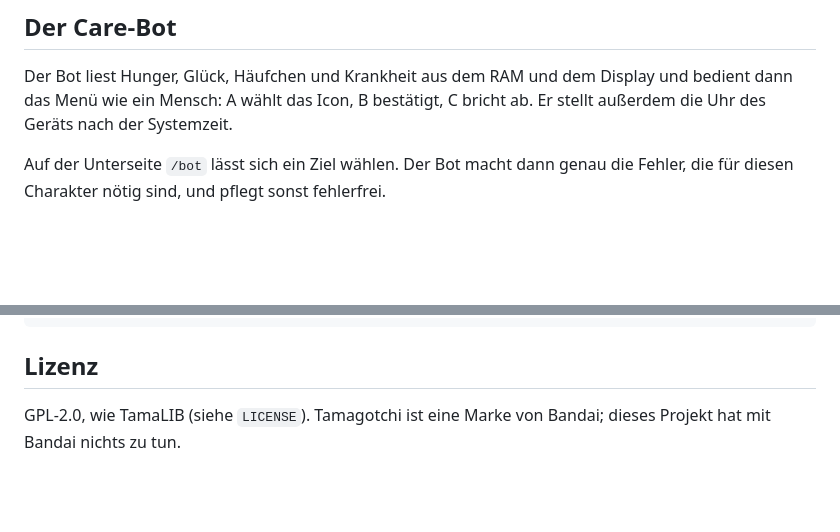
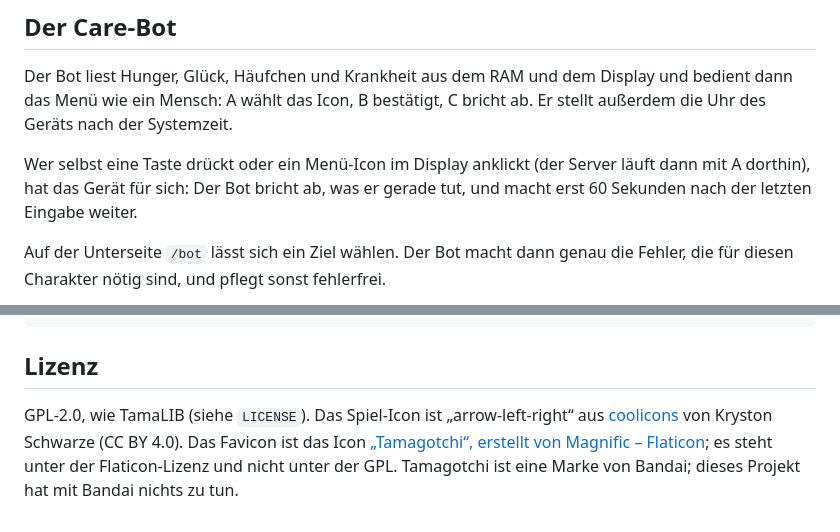
Before and after one commit to Sagestum/tamagotchi-carebot, a Markdown page: README.md, 2 parts joined by grey strips. GitHub-like rendering; blank space fills up the shorter version.

```diff
--- a/README.md
+++ b/README.md
@@ -55,6 +55,10 @@ Vorgabe.
 Der Bot liest Hunger, Glück, Häufchen und Krankheit aus dem RAM und dem Display und bedient dann
 das Menü wie ein Mensch: A wählt das Icon, B bestätigt, C bricht ab. Er stellt außerdem die Uhr
 des Geräts nach der Systemzeit.
+
+Wer selbst eine Taste drückt oder ein Menü-Icon im Display anklickt (der Server läuft dann mit A
+dorthin), hat das Gerät für sich: Der Bot bricht ab, was er gerade tut, und macht erst 60 Sekunden
+nach der letzten Eingabe weiter.
 
 Auf der Unterseite `/bot` lässt sich ein Ziel wählen. Der Bot macht dann genau die Fehler, die
 für diesen Charakter nötig sind, und pflegt sonst fehlerfrei.
@@ -163,5 +167,9 @@ lab/             die Experimente, aus denen die Tabellen stammen
 
 ## Lizenz
 
-GPL-2.0, wie TamaLIB (siehe `LICENSE`). Tamagotchi ist eine Marke von Bandai; dieses Projekt hat
-mit Bandai nichts zu tun.
+GPL-2.0, wie TamaLIB (siehe `LICENSE`). Das Spiel-Icon ist „arrow-left-right“ aus
+[coolicons](https://github.com/krystonschwarze/coolicons) von Kryston Schwarze (CC BY 4.0). Das
+Favicon ist das Icon
+[„Tamagotchi“, erstellt von Magnific – Flaticon](https://www.flaticon.com/de/kostenloses-icon/tamagotchi_743850);
+es steht unter der Flaticon-Lizenz und nicht unter der GPL. Tamagotchi ist eine Marke von Bandai;
+dieses Projekt hat mit Bandai nichts zu tun.
```
Also changed, not shown: web/favicon-dark.png (added), web/favicon.png (added), 5 other files.
